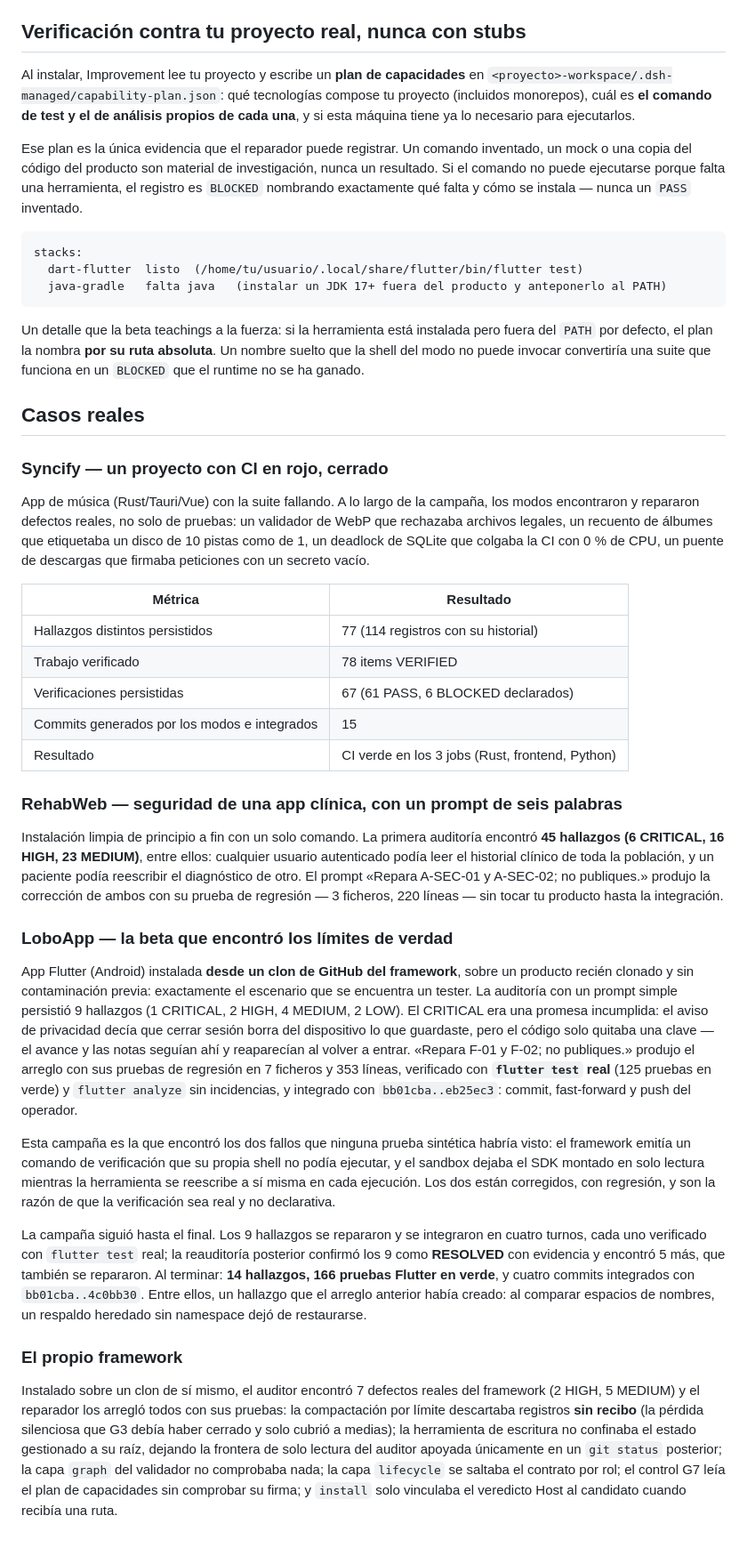
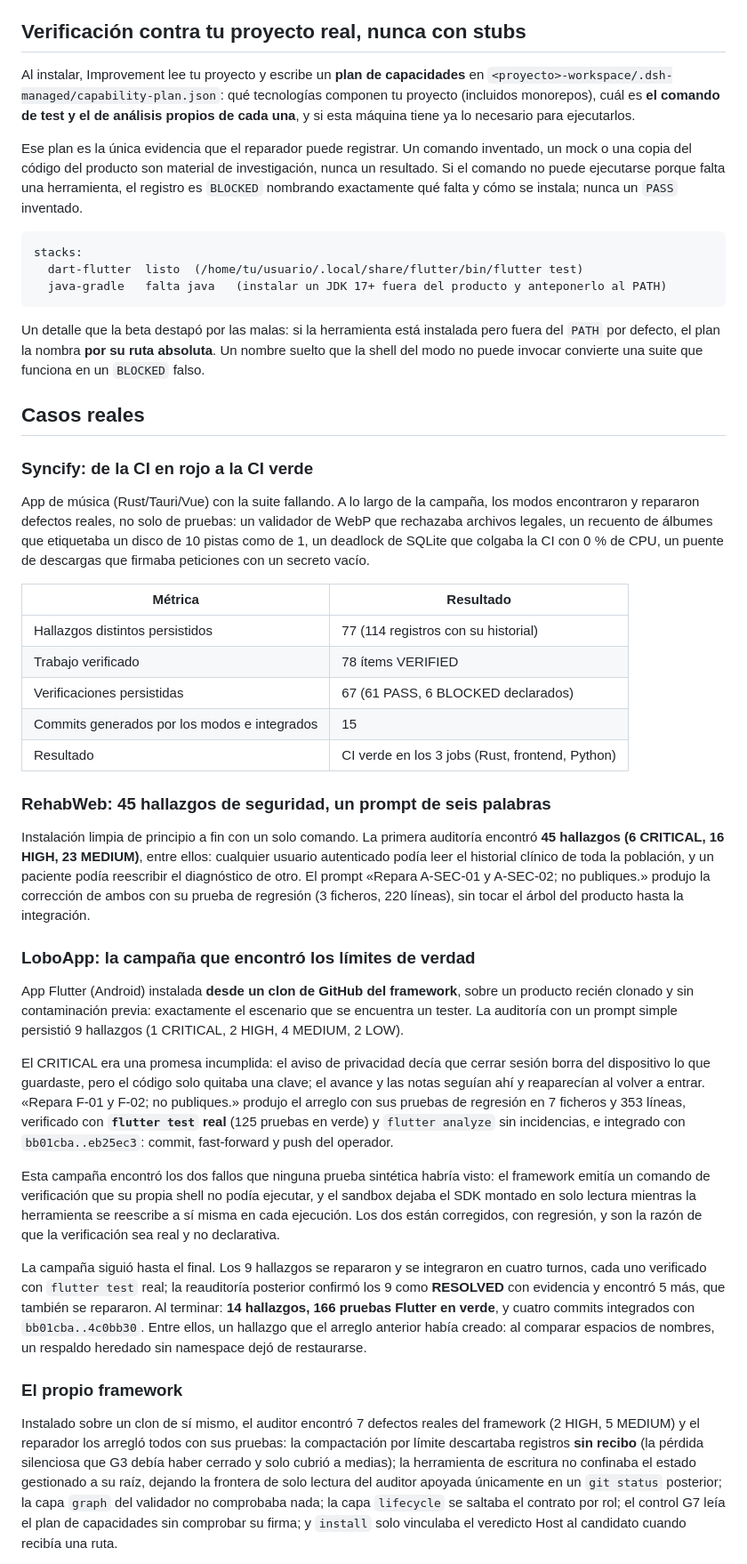
Before and after one commit to MadManJohnSmith/Improvement, a Markdown page: README.md, the part around one of its changes. Shown at 89% size. Drawn GitHub-style; blank space fills up the shorter version.

````diff
--- a/README.md
+++ b/README.md
@@ -67,14 +73,14 @@ siguen siendo tuyos.
 ## Verificación contra tu proyecto real, nunca con stubs
 
 Al instalar, Improvement lee tu proyecto y escribe un **plan de capacidades** en
-`<proyecto>-workspace/.dsh-managed/capability-plan.json`: qué tecnologías compose tu
+`<proyecto>-workspace/.dsh-managed/capability-plan.json`: qué tecnologías componen tu
 proyecto (incluidos monorepos), cuál es **el comando de test y el de análisis propios de
 cada una**, y si esta máquina tiene ya lo necesario para ejecutarlos.
 
 Ese plan es la única evidencia que el reparador puede registrar. Un comando inventado, un
 mock o una copia del código del producto son material de investigación, nunca un
 resultado. Si el comando no puede ejecutarse porque falta una herramienta, el registro es
-`BLOCKED` nombrando exactamente qué falta y cómo se instala — nunca un `PASS` inventado.
+`BLOCKED` nombrando exactamente qué falta y cómo se instala; nunca un `PASS` inventado.
 
 ```
 stacks:
@@ -82,14 +88,13 @@ stacks:
   java-gradle   falta java   (instalar un JDK 17+ fuera del producto y anteponerlo al PATH)
 ```
 
-Un detalle que la beta teachings a la fuerza: si la herramienta está instalada pero fuera
-del `PATH` por defecto, el plan la nombra **por su ruta absoluta**. Un nombre suelto que la
-shell del modo no puede invocar convertiría una suite que funciona en un `BLOCKED` que el
-runtime no se ha ganado.
+Un detalle que la beta destapó por las malas: si la herramienta está instalada pero fuera
+del `PATH` por defecto, el plan la nombra **por su ruta absoluta**. Un nombre suelto que
+la shell del modo no puede invocar convierte una suite que funciona en un `BLOCKED` falso.
 
 ## Casos reales
 
-### Syncify — un proyecto con CI en rojo, cerrado
+### Syncify: de la CI en rojo a la CI verde
 
 App de música (Rust/Tauri/Vue) con la suite fallando. A lo largo de la campaña, los modos
 encontraron y repararon defectos reales, no solo de pruebas: un validador de WebP que
@@ -100,35 +105,36 @@ que firmaba peticiones con un secreto vacío.
 | Métrica | Resultado |
 |---|---|
 | Hallazgos distintos persistidos | 77 (114 registros con su historial) |
-| Trabajo verificado | 78 items VERIFIED |
+| Trabajo verificado | 78 ítems VERIFIED |
 | Verificaciones persistidas | 67 (61 PASS, 6 BLOCKED declarados) |
 | Commits generados por los modos e integrados | 15 |
 | Resultado | CI verde en los 3 jobs (Rust, frontend, Python) |
 
-### RehabWeb — seguridad de una app clínica, con un prompt de seis palabras
+### RehabWeb: 45 hallazgos de seguridad, un prompt de seis palabras
 
 Instalación limpia de principio a fin con un solo comando. La primera auditoría encontró
 **45 hallazgos (6 CRITICAL, 16 HIGH, 23 MEDIUM)**, entre ellos: cualquier usuario
 autenticado podía leer el historial clínico de toda la población, y un paciente podía
 reescribir el diagnóstico de otro. El prompt «Repara A-SEC-01 y A-SEC-02; no publiques.»
-produjo la corrección de ambos con su prueba de regresión — 3 ficheros, 220 líneas — sin
-tocar tu producto hasta la integración.
+produjo la corrección de ambos con su prueba de regresión (3 ficheros, 220 líneas), sin
+tocar el árbol del producto hasta la integración.
 
-### LoboApp — la beta que encontró los límites de verdad
+### LoboApp: la campaña que encontró los límites de verdad
 
-App Flutter (Android) instalada **desde un clon de GitHub del framework**, sobre un producto
-recién clonado y sin contaminación previa: exactamente el escenario que se encuentra un
-tester. La auditoría con un prompt simple persistió 9 hallazgos (1 CRITICAL, 2 HIGH,
-4 MEDIUM, 2 LOW).
+App Flutter (Android) instalada **desde un clon de GitHub del framework**, sobre un
+producto recién clonado y sin contaminación previa: exactamente el escenario que se
+encuentra un tester. La auditoría con un prompt simple persistió 9 hallazgos (1 CRITICAL,
+2 HIGH, 4 MEDIUM, 2 LOW).
+
 El CRITICAL era una promesa incumplida: el aviso de privacidad decía que cerrar sesión
-borra del dispositivo lo que guardaste, pero el código solo quitaba una clave — el avance y
-las notas seguían ahí y reaparecían al volver a entrar. «Repara F-01 y F-02; no publiques.»
-produjo el arreglo con sus pruebas de regresión en 7 ficheros y 353 líneas, verificado con
-**`flutter test` real** (125 pruebas en verde) y `flutter analyze` sin incidencias, y
-integrado con `bb01cba..eb25ec3`: commit, fast-forward y push del operador.
+borra del dispositivo lo que guardaste, pero el código solo quitaba una clave; el avance y
+las notas seguían ahí y reaparecían al volver a entrar. «Repara F-01 y F-02; no
+publiques.» produjo el arreglo con sus pruebas de regresión en 7 ficheros y 353 líneas,
+verificado con **`flutter test` real** (125 pruebas en verde) y `flutter analyze` sin
+incidencias, e integrado con `bb01cba..eb25ec3`: commit, fast-forward y push del operador.
 
-Esta campaña es la que encontró los dos fallos que ninguna prueba sintética habría visto:
-el framework emitía un comando de verificación que su propia shell no podía ejecutar, y el
+Esta campaña encontró los dos fallos que ninguna prueba sintética habría visto: el
+framework emitía un comando de verificación que su propia shell no podía ejecutar, y el
 sandbox dejaba el SDK montado en solo lectura mientras la herramienta se reescribe a sí
 misma en cada ejecución. Los dos están corregidos, con regresión, y son la razón de que la
 verificación sea real y no declarativa.
@@ -144,10 +150,10 @@ comparar espacios de nombres, un respaldo heredado sin namespace dejó de restau
 
 Instalado sobre un clon de sí mismo, el auditor encontró 7 defectos reales del framework
 (2 HIGH, 5 MEDIUM) y el reparador los arregló todos con sus pruebas: la compactación por
-límite descartaba registros **sin recibo** (la pérdida silenciosa que G3 debía haber cerrado
-y solo cubrió a medias); la herramienta de escritura no confinaba el estado gestionado a su
-raíz, dejando la frontera de solo lectura del auditor apoyada únicamente en un
-`git status` posterior; la capa `graph` del validador no comprobaba nada; la capa
+límite descartaba registros **sin recibo** (la pérdida silenciosa que G3 debía haber
+cerrado y solo cubrió a medias); la herramienta de escritura no confinaba el estado
+gestionado a su raíz, dejando la frontera de solo lectura del auditor apoyada únicamente
+en un `git status` posterior; la capa `graph` del validador no comprobaba nada; la capa
 `lifecycle` se saltaba el contrato por rol; el control G7 leía el plan de capacidades sin
 comprobar su firma; y `install` solo vinculaba el veredicto Host al candidato cuando
 recibía una ruta.
````
Also changed, not shown: other parts of README.md (+58 -48 lines).
